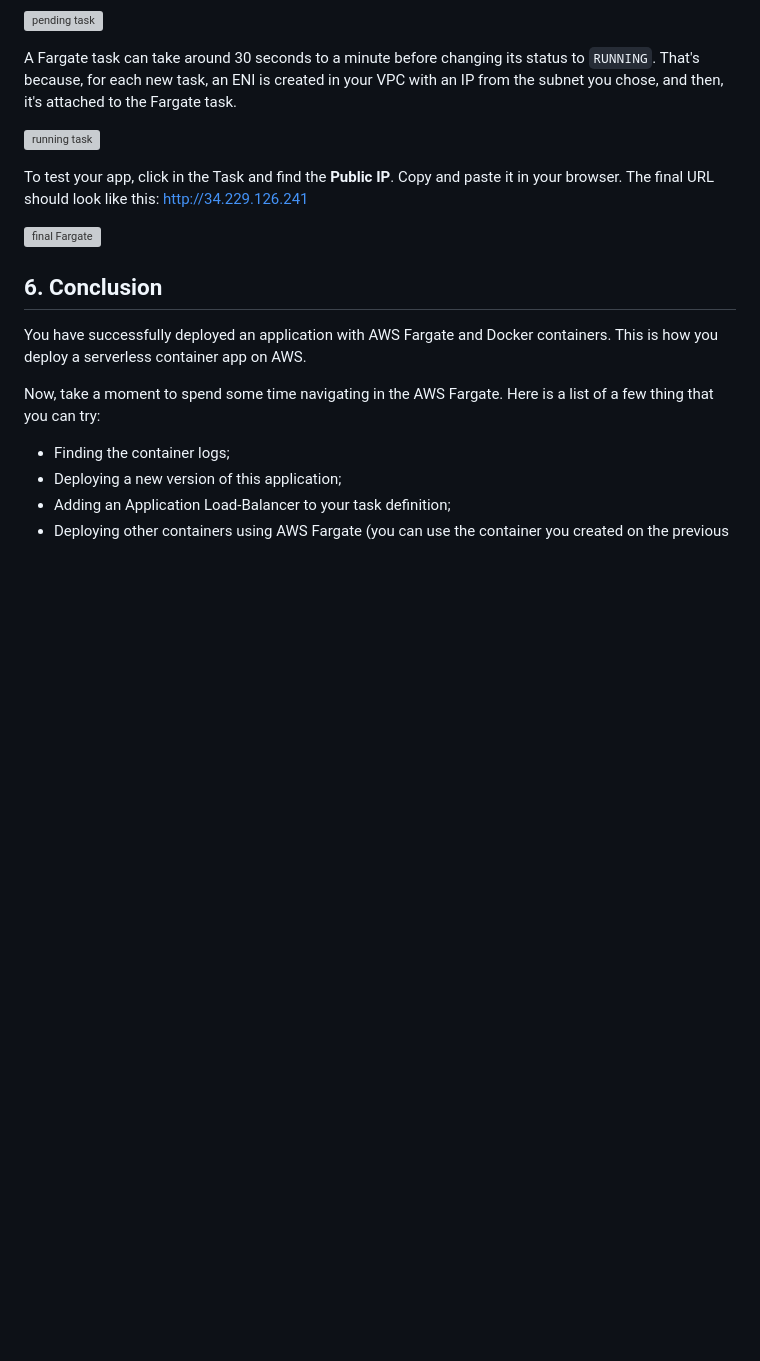
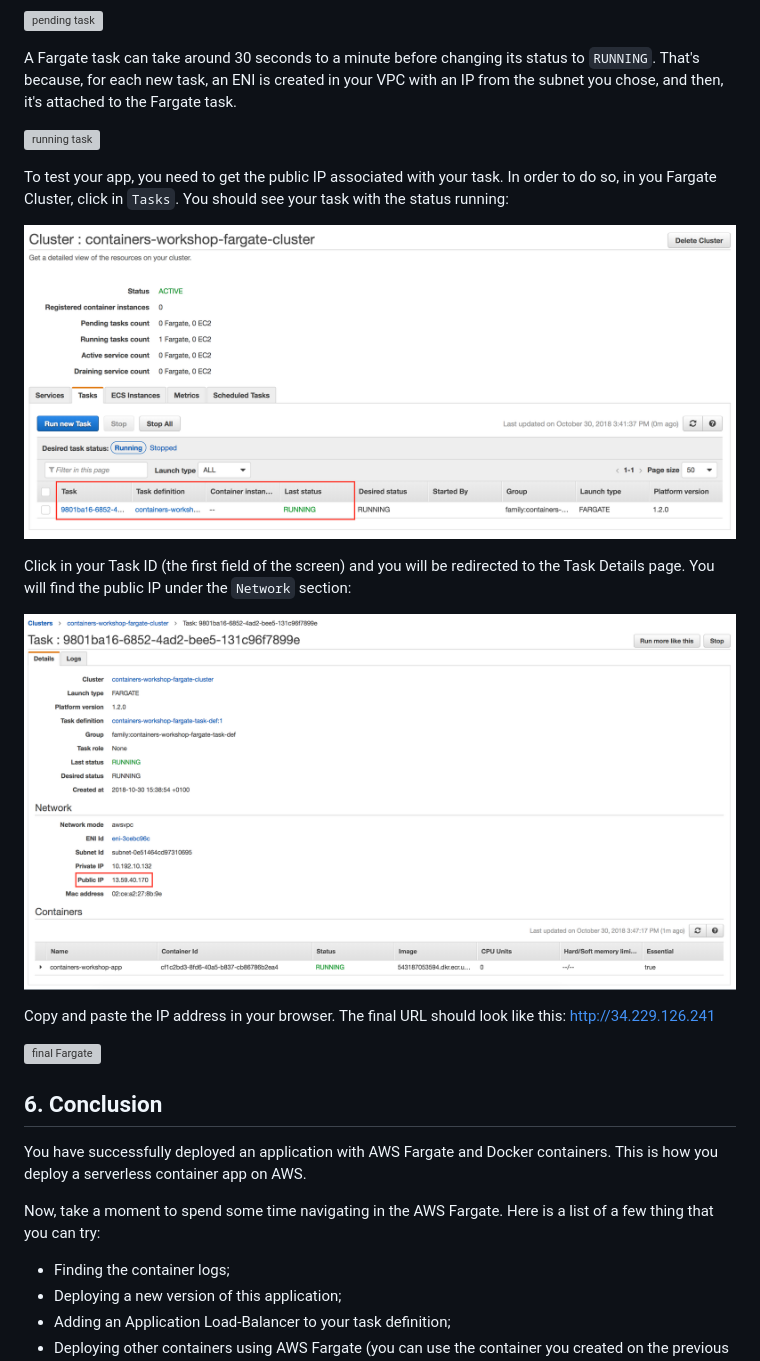
Before and after one commit to bemer/containers-on-aws-workshop, a Markdown page: 04-DeployFargate/README.md, the part around one of its changes. GitHub-like rendering; pictures changed too: 04-DeployFargate/images/fargate_public_ip.png (added), 04-DeployFargate/images/fargate_tasks_screen.png (added); blank space fills up the shorter version; grey boxes are pictures that could not be loaded.

```diff
--- a/04-DeployFargate/README.md
+++ b/04-DeployFargate/README.md
@@ -83,7 +83,15 @@ A Fargate task can take around 30 seconds to a minute before changing its status
 
 ![running task](/04-DeployFargate/images/running_task.png)
 
-To test your app, click in the Task and find the **Public IP**. Copy and paste it in your browser. The final URL should look like this: http://34.229.126.241
+To test your app, you need to get the public IP associated with your task. In order to do so, in you Fargate Cluster, click in `Tasks`. You should see your task with the status running:
+
+![Fargate tasks screen](/04-DeployFargate/images/fargate_tasks_screen.png)
+
+Click in your Task ID (the first field of the screen) and you will be redirected to the Task Details page. You will find the public IP under the `Network` section:
+
+![Fargate public ip](/04-DeployFargate/images/fargate_public_ip.png)
+
+Copy and paste the IP address in your browser. The final URL should look like this: http://34.229.126.241
 
 ![final Fargate](/04-DeployFargate/images/final_fargate.png)
 
```
Also changed, not shown: other parts of 04-DeployFargate/README.md (+1 -1 lines), 03-DeployEcsCluster/README.md (+5 -5 lines), 06-AutoScaling/README.md (+1 -1 lines), 4 other files.
